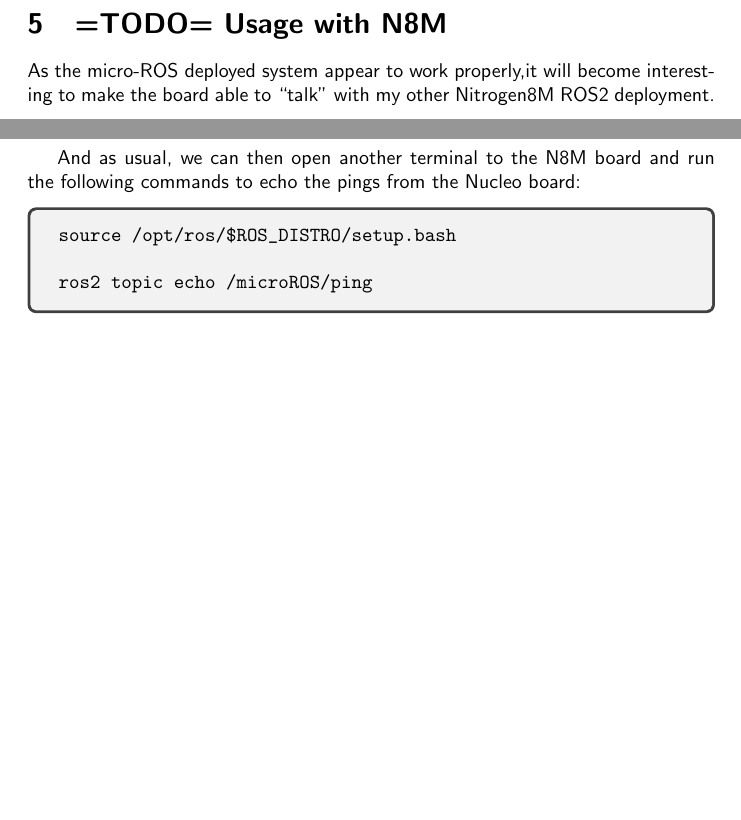
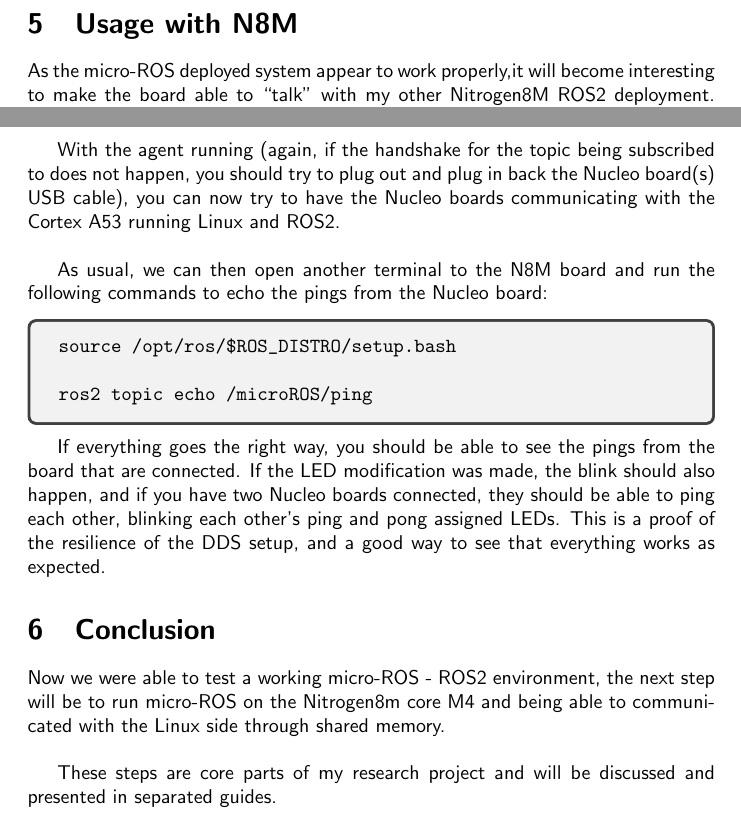
Before and after one commit to sunoc/nucleo-144_documentation, a LaTeX document (instructions.tex): two parts of pages 15 and 16 of 19 before the commit and two parts of pages 14 and 15 of 18 after it, joined at a grey line, cut so that both start at the same text, the shorter picture padded with empty space. Compiled offline with pdfLaTeX.

Commit message:
format ajustement and adding a conclusion

```diff
--- a/instructions.tex
+++ b/instructions.tex
@@ -385,11 +383,10 @@ HAL_GPIO_TogglePin(GPIOB, GPIO_PIN_0);
 
 % --------------------------------------------------------------------------------------
 \pagebreak
-\section{=TODO= Usage with N8M}
+\section{Usage with N8M}
 \label{sec:usage-with-n8m}
 As the micro-ROS deployed system appear to work properly,it will become interesting
-to make the board able to ``talk'' with my other Nitrogen8M ROS2 deployment.\\
-
+to make the board able to ``talk'' with my other Nitrogen8M ROS2 deployment.
 This is a good exercise to see if everything works as expected, especially at
 the DDS level.
 
@@ -422,17 +419,17 @@ sudo apt-get -y install python3-pip wget nano
 
 colcon build
 source ./install/local_setup.bash
-
 ros2 run micro_ros_setup create_agent_ws.sh
 ros2 run micro_ros_setup build_agent.sh
 source ./install/local_setup.bash
-
 ros2 run micro_ros_agent micro_ros_agent serial \
 --dev /dev/ttyACM0
 \end{verbatim}
 \end{tcolorbox}
 
-And as usual, we can then open another terminal to the N8M board and run the following commands to echo the pings from the Nucleo board:
+With the agent running (again, if the handshake for the topic being subscribed to does not happen, you should try to plug out and plug in back the Nucleo board(s) USB cable), you can now try to have the Nucleo boards communicating with the Cortex A53 running Linux and ROS2.\\
+
+As usual, we can then open another terminal to the N8M board and run the following commands to echo the pings from the Nucleo board:
 \begin{tcolorbox}
 \begin{verbatim}
 source /opt/ros/$ROS_DISTRO/setup.bash
@@ -440,6 +437,16 @@ source /opt/ros/$ROS_DISTRO/setup.bash
 ros2 topic echo /microROS/ping
 \end{verbatim}
 \end{tcolorbox}
+
+If everything goes the right way, you should be able to see the pings from the board that are connected. If the LED modification was made, the blink should also happen, and if you have two Nucleo boards connected, they should be able to ping each other, blinking each other's ping and pong assigned LEDs. This is a proof of the resilience of the DDS setup, and a good way to see that everything works as expected.
+
+% --------------------------------------------------------------------------------------
+\section{Conclusion}
+\label{sec:conclusion}
+Now we were able to test a working micro-ROS - ROS2 environment, the next step will be to run micro-ROS on the Nitrogen8m core M4 and being able to communicated with the Linux side through shared memory.\\
+
+These steps are core parts of my research project and will be discussed and presented in separated guides.
+
 
 % --------------------------------------------------------------------------------------
 \pagebreak
```
Also changed, not shown: instructions.tex (8 more changed lines).
